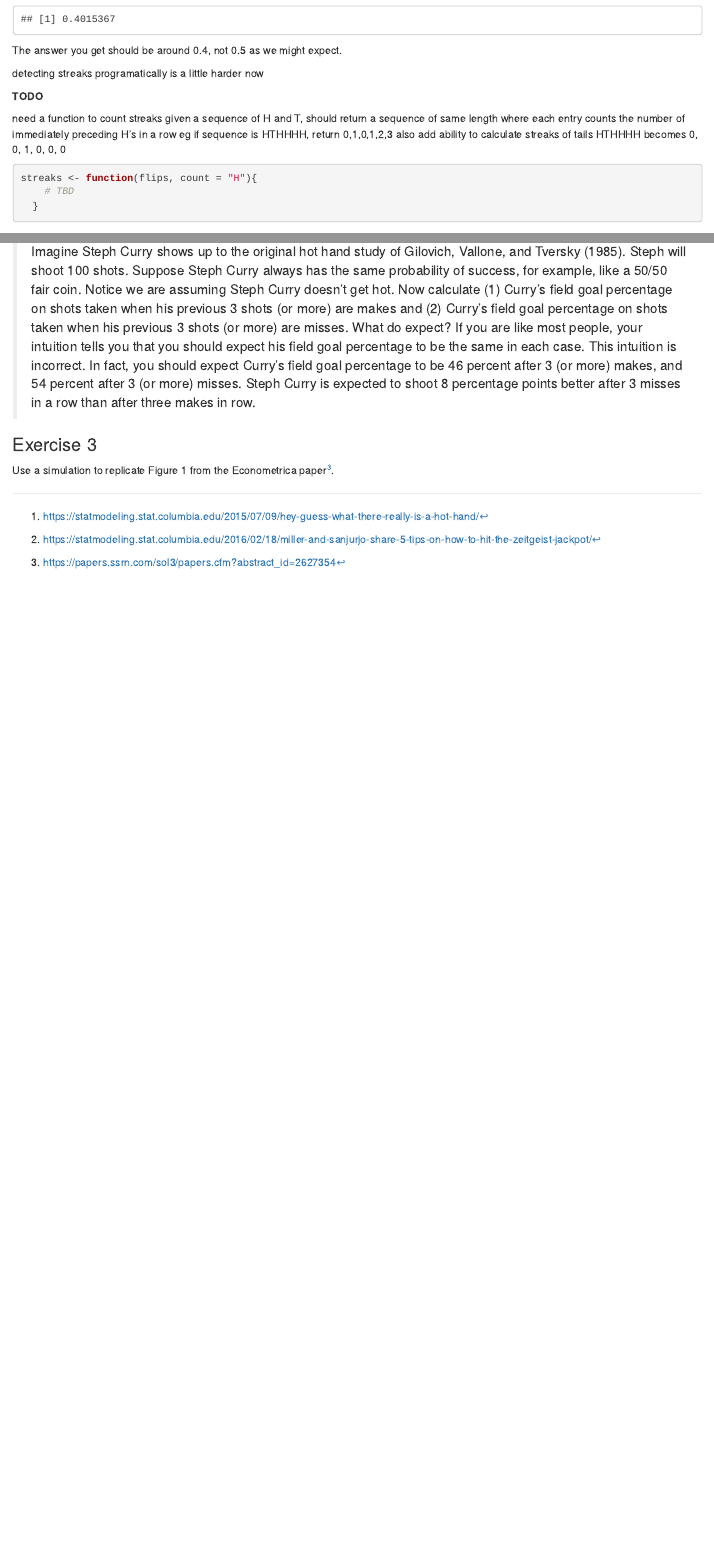
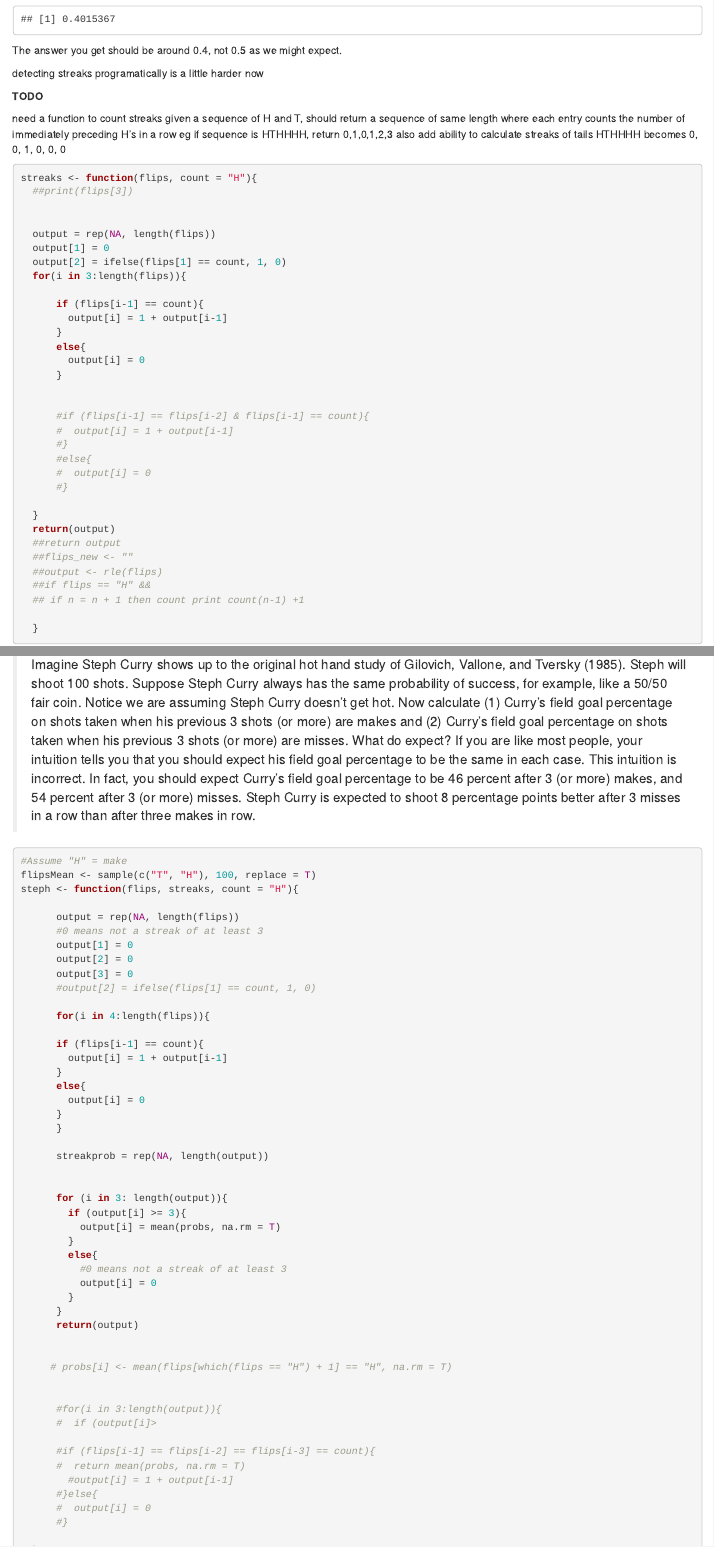
Before and after one commit to naecker-lab/CPI-projects, an R Markdown document (hot-hand/hot-hand-assignment.Rmd): the page in a window 1100 px wide, from 660 px down, and a second part further down, joined at a grey line. Rendered offline with R 4.5, knitr and Pandoc, with nearby package versions; code that draws random numbers runs with fixed seeds of ours; some code elsewhere in the file could not run offline.

Commit message:
Hot Hand completed Streaks, partially completed Steph function

````diff
--- a/hot-hand/hot-hand-assignment.Rmd
+++ b/hot-hand/hot-hand-assignment.Rmd
@@ -51,7 +51,37 @@ HTHHHH becomes 0, 0, 1, 0, 0, 0
 
 ```{r}
 streaks <- function(flips, count = "H"){
-    # TBD
+  ##print(flips[3])
+
+
+  output = rep(NA, length(flips))
+  output[1] = 0
+  output[2] = ifelse(flips[1] == count, 1, 0)
+  for(i in 3:length(flips)){
+
+      if (flips[i-1] == count){
+        output[i] = 1 + output[i-1]
+      }
+      else{
+        output[i] = 0
+      }
+
+
+      #if (flips[i-1] == flips[i-2] & flips[i-1] == count){
+      #  output[i] = 1 + output[i-1]
+      #}
+      #else{
+      #  output[i] = 0
+      #}
+
+  }
+  return(output)
+  ##return output
+  ##flips_new <- ""
+  ##output <- rle(flips)
+  ##if flips == "H" &&
+  ## if n = n + 1 then count print count(n-1) +1
+
   }
 ```
 
@@ -71,21 +107,72 @@ flips <- sample(c("T", "H"), 10, replace = T)
+mean(probs, na.rm = T)
 ```
 
 
 
 ### Exercise 2
 
-Verify the following claim^[https://statmodeling.stat.columbia.edu/2016/02/18/miller-and-sanjurjo-share-5-tips-on-how-to-hit-the-zeitgeist-jackpot/]:
+Verify the following claim[^https://statmodeling.stat.columbia.edu/2016/02/18/miller-and-sanjurjo-share-5-tips-on-how-to-hit-the-zeitgeist-jackpot/]:
 
 > Imagine Steph Curry shows up to the original hot hand study of Gilovich, Vallone, and Tversky (1985). Steph will shoot 100 shots. Suppose Steph Curry always has the same probability of success, for example, like a 50/50 fair coin. Notice we are assuming Steph Curry doesn’t get hot. Now calculate (1) Curry’s field goal percentage on shots taken when his previous 3 shots (or more) are makes and (2) Curry’s field goal percentage on shots taken when his previous 3 shots (or more) are misses. What do expect? If you are like most people, your intuition tells you that you should expect his field goal percentage to be the same in each case. This intuition is incorrect. In fact, you should expect Curry’s field goal percentage to be 46 percent after 3 (or more) makes, and 54 percent after 3 (or more) misses. Steph Curry is expected to shoot 8 percentage points better after 3 misses in a row than after three makes in row.
 
 
 ```{r}
+#Assume "H" = make
+flipsMean <- sample(c("T", "H"), 100, replace = T)
+steph <- function(flips, streaks, count = "H"){
+
+      output = rep(NA, length(flips))
+      #0 means not a streak of at least 3
+      output[1] = 0
+      output[2] = 0
+      output[3] = 0
+      #output[2] = ifelse(flips[1] == count, 1, 0)
+
+      for(i in 4:length(flips)){
+
+      if (flips[i-1] == count){
+        output[i] = 1 + output[i-1]
+      }
+      else{
+        output[i] = 0
+      }
+      }
+
+      streakprob = rep(NA, length(output))
+
+
+      for (i in 3: length(output)){
+        if (output[i] >= 3){
+          output[i] = mean(probs, na.rm = T)
+        }
+        else{
+          #0 means not a streak of at least 3
+          output[i] = 0
+        }
+      }
+      return(output)
+
+
+     # probs[i] <- mean(flips[which(flips == "H") + 1] == "H", na.rm = T)
+
+
+      #for(i in 3:length(output)){
+      #  if (output[i]>
+
+      #if (flips[i-1] == flips[i-2] == flips[i-3] == count){
+      #  return mean(probs, na.rm = T)
+        #output[i] = 1 + output[i-1]
+      #}else{
+      #  output[i] = 0
+      #}
+
+  }
 
 ```
 
 ### Exercise 3
 
-Use a simulation to replicate Figure 1 from the Econometrica paper^[https://papers.ssrn.com/sol3/papers.cfm?abstract_id=2627354].
+Use a simulation to replicate Figure 1 from the Econometrica paper[^https://papers.ssrn.com/sol3/papers.cfm?abstract_id=2627354].
 
 ```{r}
 
````
Also changed, not shown: hot-hand/hot-hand-assignment.Rmd (10 more changed lines).
